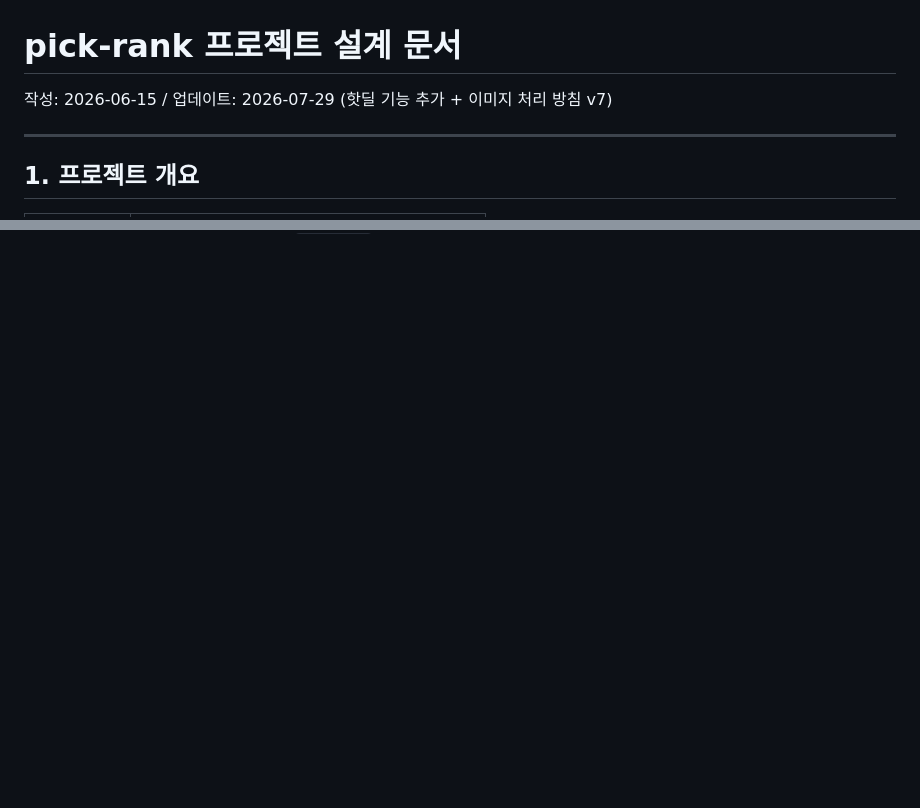
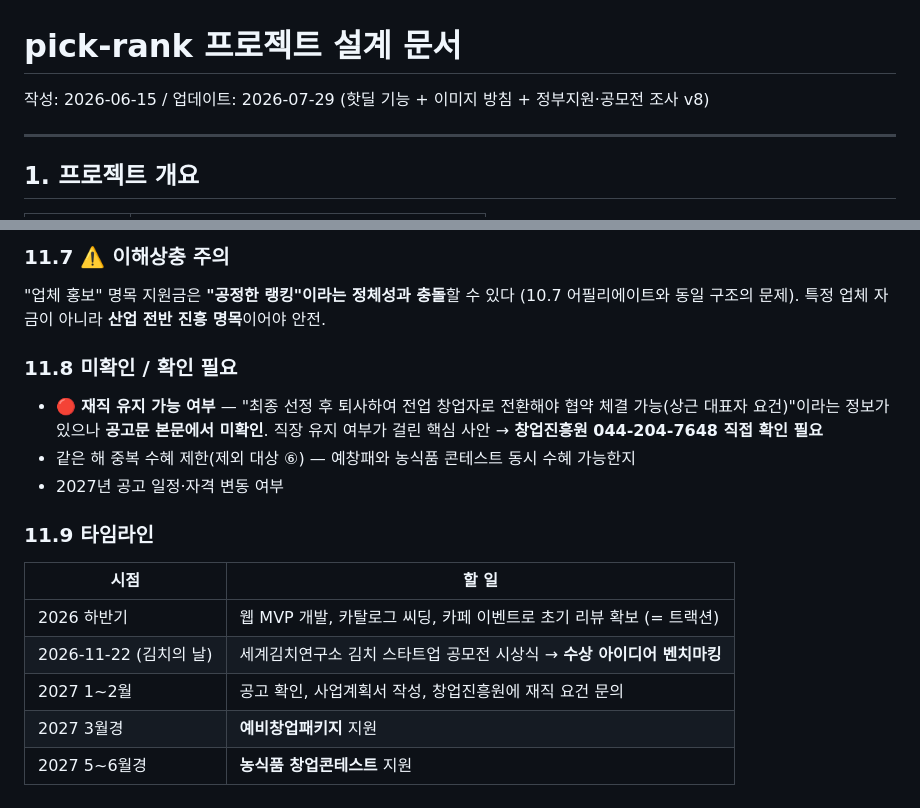
Before and after one commit to monas231/pick-rank, a Markdown page: DESIGN.md, 2 parts joined by grey strips. GitHub-like rendering; blank space fills up the shorter version.

```diff
--- a/DESIGN.md
+++ b/DESIGN.md
@@ -1,6 +1,6 @@
 # pick-rank 프로젝트 설계 문서
 
-작성: 2026-06-15 / 업데이트: 2026-07-29 (핫딜 기능 추가 + 이미지 처리 방침 v7)
+작성: 2026-06-15 / 업데이트: 2026-07-29 (핫딜 기능 + 이미지 방침 + 정부지원·공모전 조사 v8)
 
 ---
 
@@ -530,0 +598,19 @@ hot_score = (upvote_count − 1) / (경과시간_h + 2)^gravity      (Hacker New
+### 11.7 ⚠️ 이해상충 주의
+
+"업체 홍보" 명목 지원금은 **"공정한 랭킹"이라는 정체성과 충돌**할 수 있다 (10.7 어필리에이트와 동일 구조의 문제). 특정 업체 자금이 아니라 **산업 전반 진흥 명목**이어야 안전.
+
+### 11.8 미확인 / 확인 필요
+
+- 🔴 **재직 유지 가능 여부** — "최종 선정 후 퇴사하여 전업 창업자로 전환해야 협약 체결 가능(상근 대표자 요건)"이라는 정보가 있으나 **공고문 본문에서 미확인**. 직장 유지 여부가 걸린 핵심 사안 → **창업진흥원 044-204-7648 직접 확인 필요**
+- 같은 해 중복 수혜 제한(제외 대상 ⑥) — 예창패와 농식품 콘테스트 동시 수혜 가능한지
+- 2027년 공고 일정·자격 변동 여부
+
+### 11.9 타임라인
+
+| 시점 | 할 일 |
+|------|------|
+| 2026 하반기 | 웹 MVP 개발, 카탈로그 씨딩, 카페 이벤트로 초기 리뷰 확보 (= 트랙션) |
+| 2026-11-22 (김치의 날) | 세계김치연구소 김치 스타트업 공모전 시상식 → **수상 아이디어 벤치마킹** |
+| 2027 1~2월 | 공고 확인, 사업계획서 작성, 창업진흥원에 재직 요건 문의 |
+| 2027 3월경 | **예비창업패키지** 지원 |
+| 2027 5~6월경 | **농식품 창업콘테스트** 지원 |
```
Also changed, not shown: other parts of DESIGN.md (+67 -0 lines).
